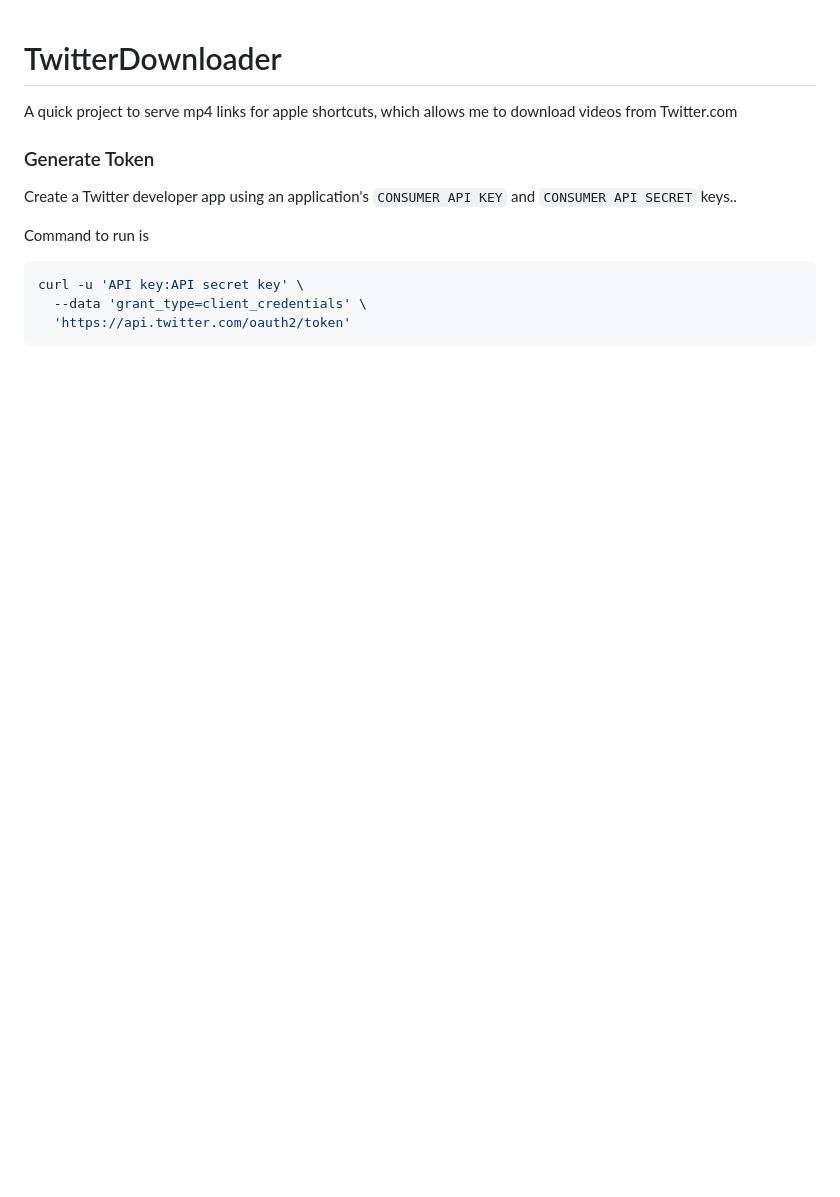
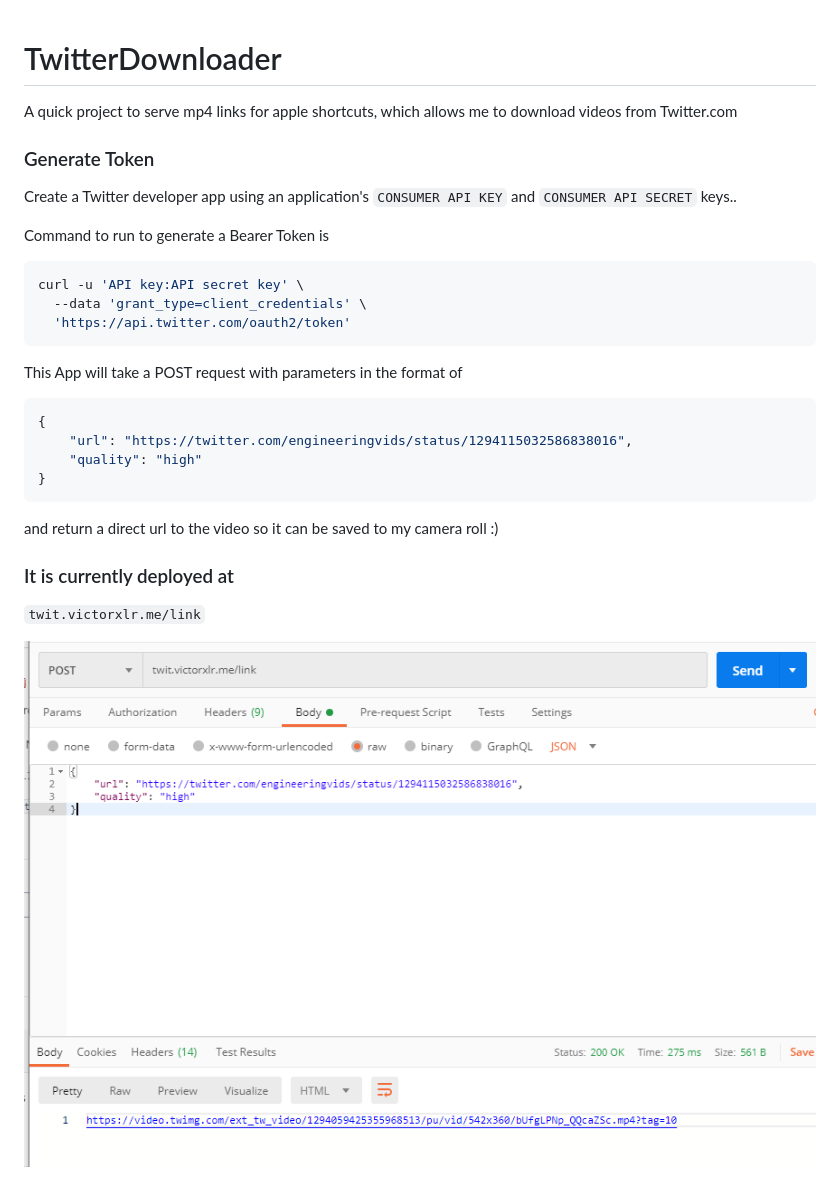
Before and after one commit to VictorXLR/TwitterDownloader, a Markdown page: README.md, the part around the change. GitHub-like rendering; pictures changed too: postman.png (added); blank space fills up the shorter version.

Commit message:
Finished
Updated README and added build instructions

````diff
--- a/README.md
+++ b/README.md
@@ -5,9 +5,26 @@ A quick project to serve mp4 links for apple shortcuts, which allows me to downl
 ### Generate Token
 Create a Twitter developer app using an application's `CONSUMER API KEY` and `CONSUMER API SECRET` keys..
 
-Command to run is
+Command to run to generate a Bearer Token is
+
 ```bash
 curl -u 'API key:API secret key' \
   --data 'grant_type=client_credentials' \
   'https://api.twitter.com/oauth2/token'
 ```
+
+This App will take a POST request with parameters in the format of
+```json
+{
+	"url": "https://twitter.com/engineeringvids/status/1294115032586838016",
+	"quality": "high"
+}
+```
+
+and return a direct url to the video so it can be saved to my camera roll :)
+
+
+### It is currently deployed at
+`twit.victorxlr.me/link`
+
+![](./postman.png)
````
